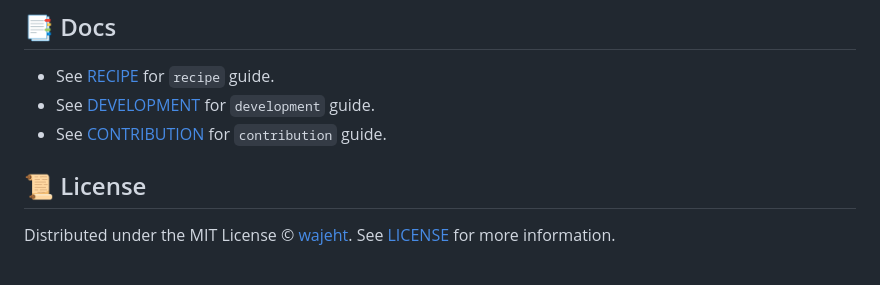
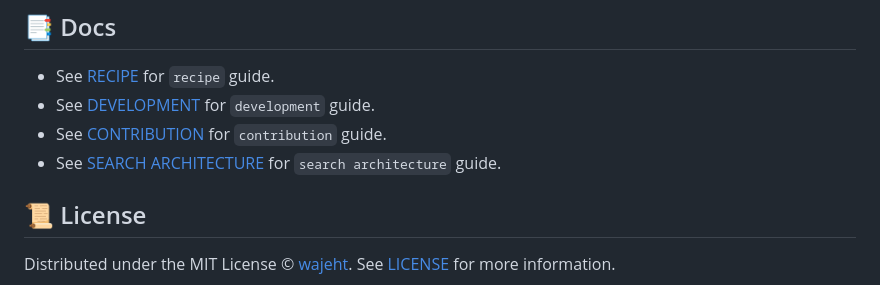
Before and after one commit to wajeht/bang, a Markdown page: README.md, the part around the change. Rendered like a GitHub page.

Commit message:
docs: update readme with new search architecture guide reference

```diff
--- a/README.md
+++ b/README.md
@@ -126,6 +126,7 @@ Before you can use the Bang command from your browser's search bar, you need to
 - See [RECIPE](./docs/recipe.md) for `recipe` guide.
 - See [DEVELOPMENT](./docs/development.md) for `development` guide.
 - See [CONTRIBUTION](./docs/contribution.md) for `contribution` guide.
+- See [SEARCH ARCHITECTURE](./docs/search-architecture.md) for `search architecture` guide.
 
 ## 📜 License
 
```
